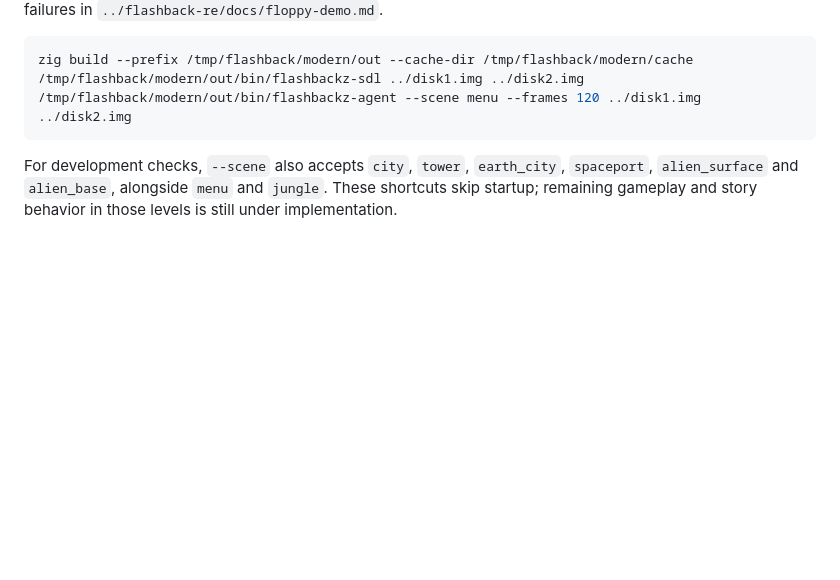
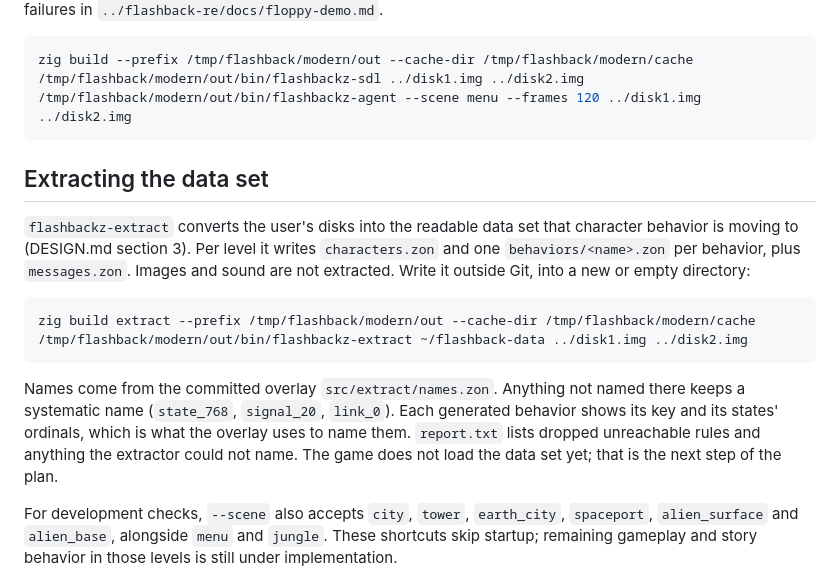
Before and after one commit to jdmichaud/flashbackz, a Markdown page: README.md, the part around the change. Drawn GitHub-style; blank space fills up the shorter version.

````diff
--- a/README.md
+++ b/README.md
@@ -132,6 +132,24 @@ zig build --prefix /tmp/flashback/modern/out --cache-dir /tmp/flashback/modern/c
 /tmp/flashback/modern/out/bin/flashbackz-agent --scene menu --frames 120 ../disk1.img ../disk2.img
 ```
 
+## Extracting the data set
+
+`flashbackz-extract` converts the user's disks into the readable data set that character
+behavior is moving to (DESIGN.md section 3). Per level it writes `characters.zon` and one
+`behaviors/<name>.zon` per behavior, plus `messages.zon`. Images and sound are not extracted.
+Write it outside Git, into a new or empty directory:
+
+```sh
+zig build extract --prefix /tmp/flashback/modern/out --cache-dir /tmp/flashback/modern/cache
+/tmp/flashback/modern/out/bin/flashbackz-extract ~/flashback-data ../disk1.img ../disk2.img
+```
+
+Names come from the committed overlay `src/extract/names.zon`. Anything not named there keeps
+a systematic name (`state_768`, `signal_20`, `link_0`). Each generated behavior shows its key
+and its states' ordinals, which is what the overlay uses to name them. `report.txt` lists
+dropped unreachable rules and anything the extractor could not name. The game does not load
+the data set yet; that is the next step of the plan.
+
 For development checks, `--scene` also accepts `city`, `tower`, `earth_city`, `spaceport`,
 `alien_surface` and `alien_base`, alongside `menu` and `jungle`. These shortcuts skip startup;
 remaining gameplay and story behavior in those levels is still under implementation.
````
Also changed, not shown: DESIGN.md (+3 -3 lines), PLAN.md (+3 -1 lines).
